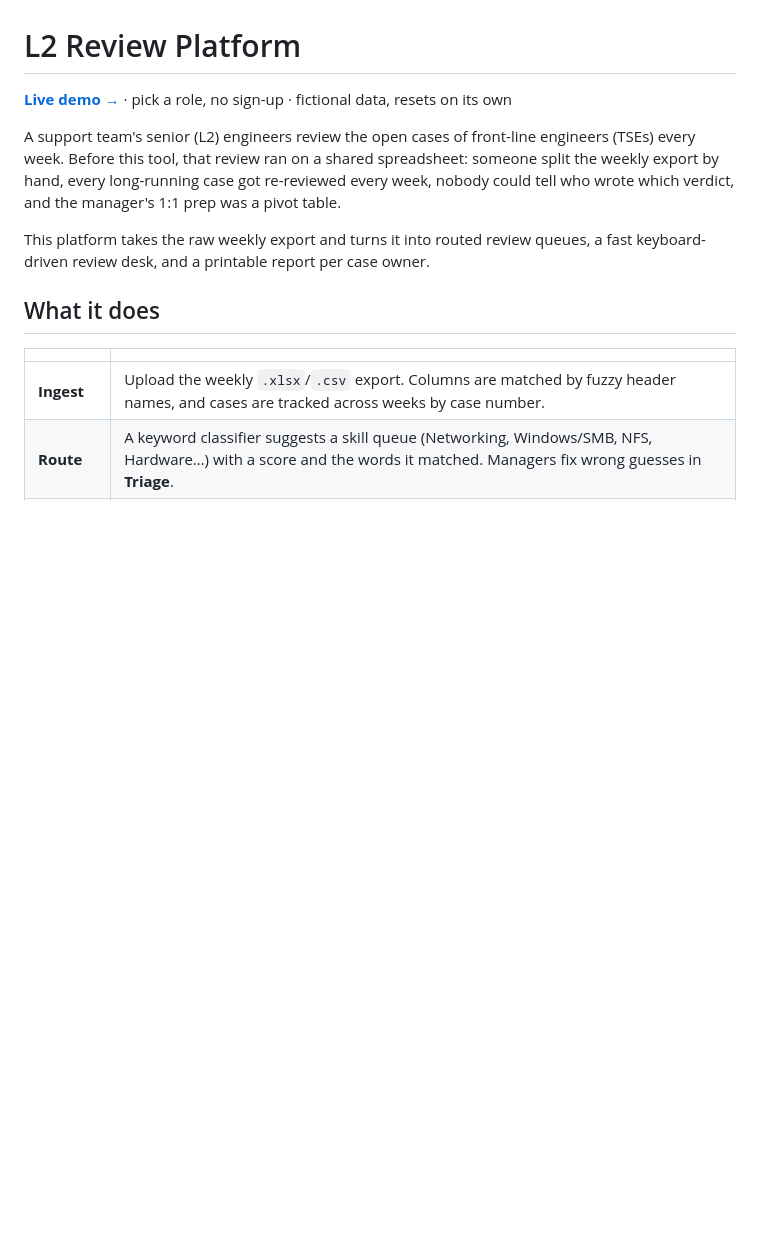
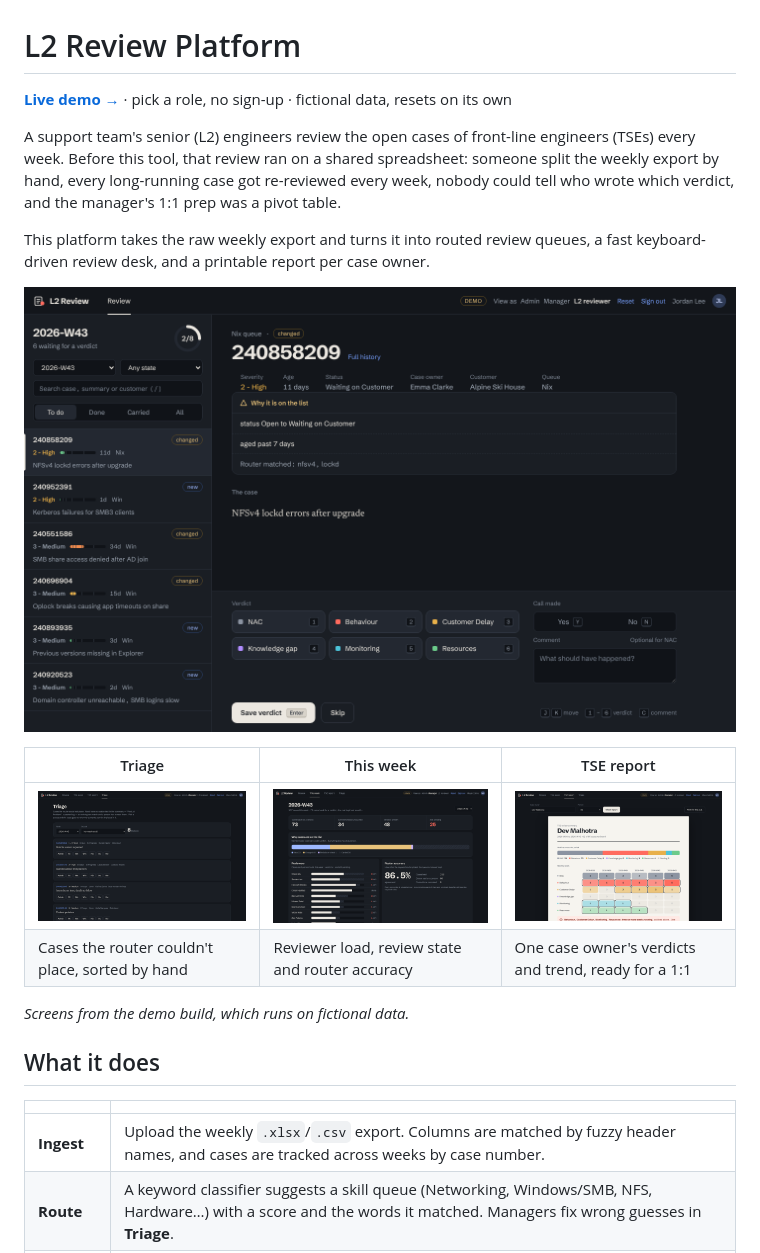
Before and after one commit to Sid-131/L2-Platform, a Markdown page: README.md, the part around the change. GitHub-like rendering; pictures changed too: docs/screenshots/dashboard.png (added), docs/screenshots/review-desk.png (added), docs/screenshots/triage.png (added); blank space fills up the shorter version.

Commit message:
docs: add screenshots to the README

```diff
--- a/README.md
+++ b/README.md
@@ -9,6 +9,15 @@ nobody could tell who wrote which verdict, and the manager's 1:1 prep was a pivo
 
 This platform takes the raw weekly export and turns it into routed review queues, a
 fast keyboard-driven review desk, and a printable report per case owner.
+
+![Review desk: an L2 reviewer's queue, why the case is on the list, and keyboard verdicts](docs/screenshots/review-desk.png)
+
+| Triage | This week | TSE report |
+|---|---|---|
+| [![Triage: cases the router could not place](docs/screenshots/triage.png)](docs/screenshots/triage.png) | [![Weekly dashboard with reviewer load and router accuracy](docs/screenshots/dashboard.png)](docs/screenshots/dashboard.png) | [![TSE report: one case owner's verdicts week by week](docs/screenshots/tse-report.png)](docs/screenshots/tse-report.png) |
+| Cases the router couldn't place, sorted by hand | Reviewer load, review state and router accuracy | One case owner's verdicts and trend, ready for a 1:1 |
+
+*Screens from the demo build, which runs on fictional data.*
 
 ## What it does
 
```
